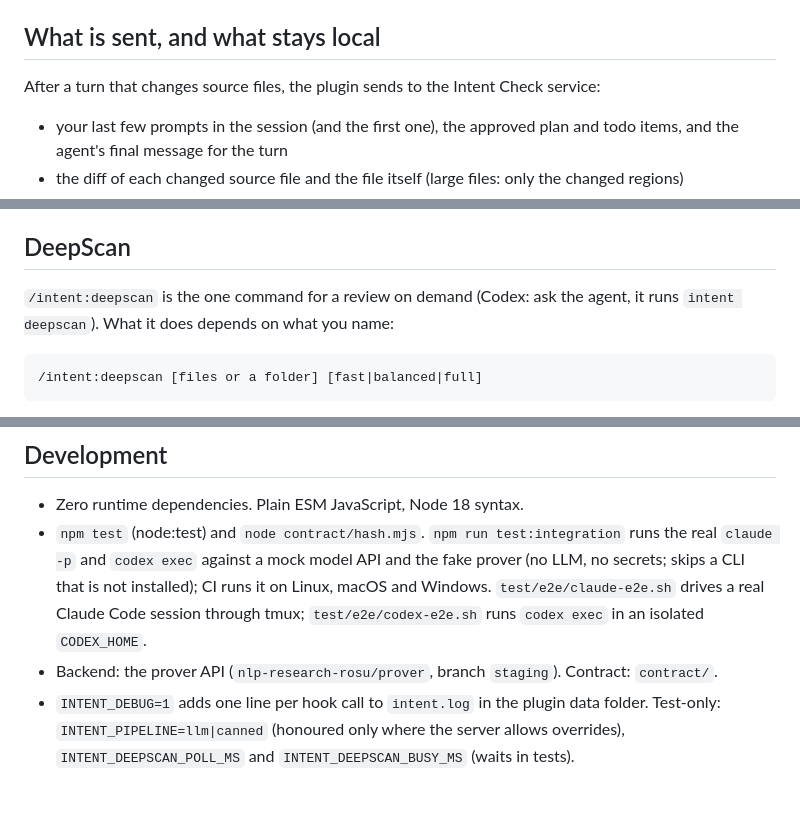
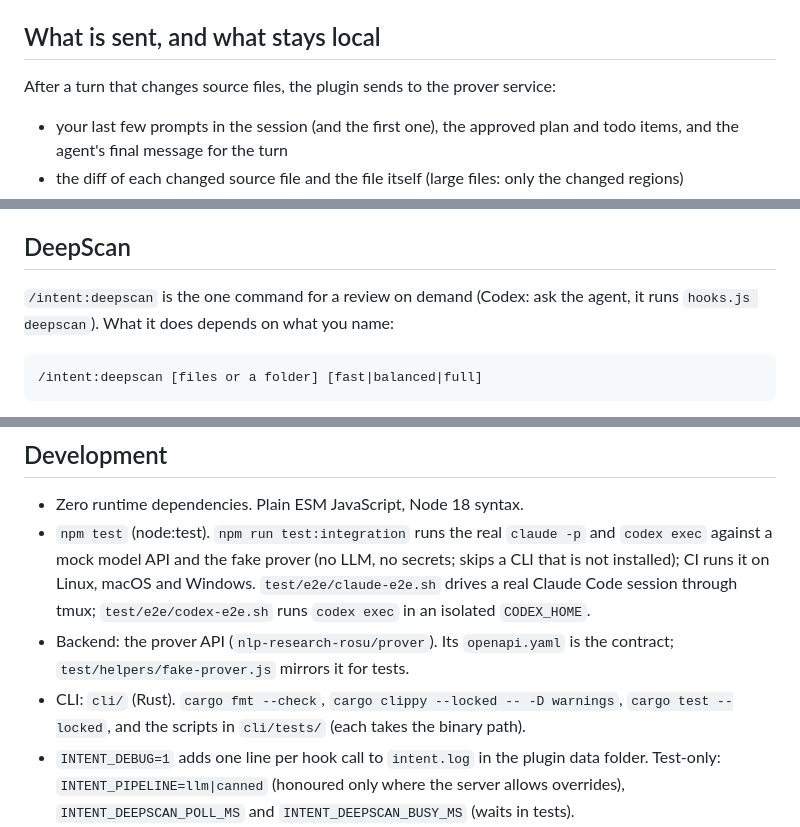
Before and after one commit to nlp-research-rosu/intent-check, a Markdown page: README.md, 3 parts joined by grey strips. Drawn GitHub-style; blank space fills up the shorter version.

Commit message:
README: drop the removed contract folder, add the CLI checks, small fixes
Co-Authored-By: Claude Opus 5.5 <noreply@anthropic.com>
Claude-Session: https://claude.ai/code/session_01CeE7bXhWC4KyPVrDHW8pyz

```diff
--- a/README.md
+++ b/README.md
@@ -15,7 +15,7 @@ Automatically, after each turn that changes code with logic (functions, state, c
 
 ## What is sent, and what stays local
 
-After a turn that changes source files, the plugin sends to the Intent Check service:
+After a turn that changes source files, the plugin sends to the prover service:
 
 - your last few prompts in the session (and the first one), the approved plan and todo items, and the agent's final message for the turn
 - the diff of each changed source file and the file itself (large files: only the changed regions)
@@ -142,7 +142,7 @@ Codex hooks are plain command strings, so the same `node "${CLAUDE_PLUGIN_ROOT}/
 
 ## DeepScan
 
-`/intent:deepscan` is the one command for a review on demand (Codex: ask the agent, it runs `intent deepscan`). What it does depends on what you name:
+`/intent:deepscan` is the one command for a review on demand (Codex: ask the agent, it runs `hooks.js deepscan`). What it does depends on what you name:
 
     /intent:deepscan [files or a folder] [fast|balanced|full]
 
@@ -168,7 +168,8 @@ Earlier versions had a separate `check` command for files, and `--depth` and `--
 ## Development
 
 - Zero runtime dependencies. Plain ESM JavaScript, Node 18 syntax.
-- `npm test` (node:test) and `node contract/hash.mjs`. `npm run test:integration` runs the real `claude -p` and `codex exec` against a mock model API and the fake prover (no LLM, no secrets; skips a CLI that is not installed); CI runs it on Linux, macOS and Windows. `test/e2e/claude-e2e.sh` drives a real Claude Code session through tmux; `test/e2e/codex-e2e.sh` runs `codex exec` in an isolated `CODEX_HOME`.
-- Backend: the prover API (`nlp-research-rosu/prover`, branch `staging`). Contract: `contract/`.
+- `npm test` (node:test). `npm run test:integration` runs the real `claude -p` and `codex exec` against a mock model API and the fake prover (no LLM, no secrets; skips a CLI that is not installed); CI runs it on Linux, macOS and Windows. `test/e2e/claude-e2e.sh` drives a real Claude Code session through tmux; `test/e2e/codex-e2e.sh` runs `codex exec` in an isolated `CODEX_HOME`.
+- Backend: the prover API (`nlp-research-rosu/prover`). Its `openapi.yaml` is the contract; `test/helpers/fake-prover.js` mirrors it for tests.
+- CLI: `cli/` (Rust). `cargo fmt --check`, `cargo clippy --locked -- -D warnings`, `cargo test --locked`, and the scripts in `cli/tests/` (each takes the binary path).
 - `INTENT_DEBUG=1` adds one line per hook call to `intent.log` in the plugin data folder. Test-only: `INTENT_PIPELINE=llm|canned` (honoured only where the server allows overrides), `INTENT_DEEPSCAN_POLL_MS` and `INTENT_DEEPSCAN_BUSY_MS` (waits in tests).
 - `NOTICE` lists the Apache-2.0 code this plugin ports from Anthropic's security-guidance plugin.
```
Also changed, not shown: other parts of README.md (+1 -1 lines).
